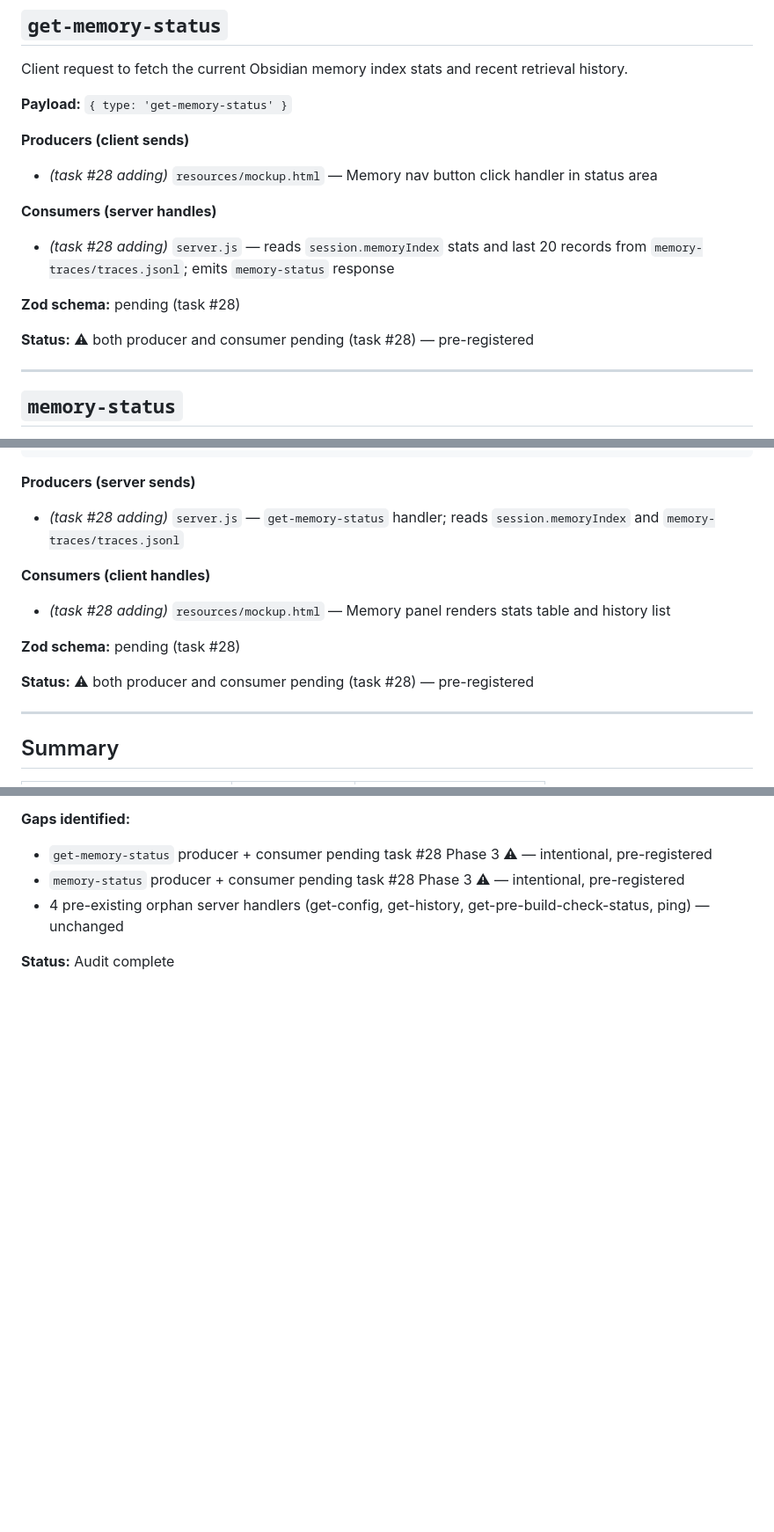
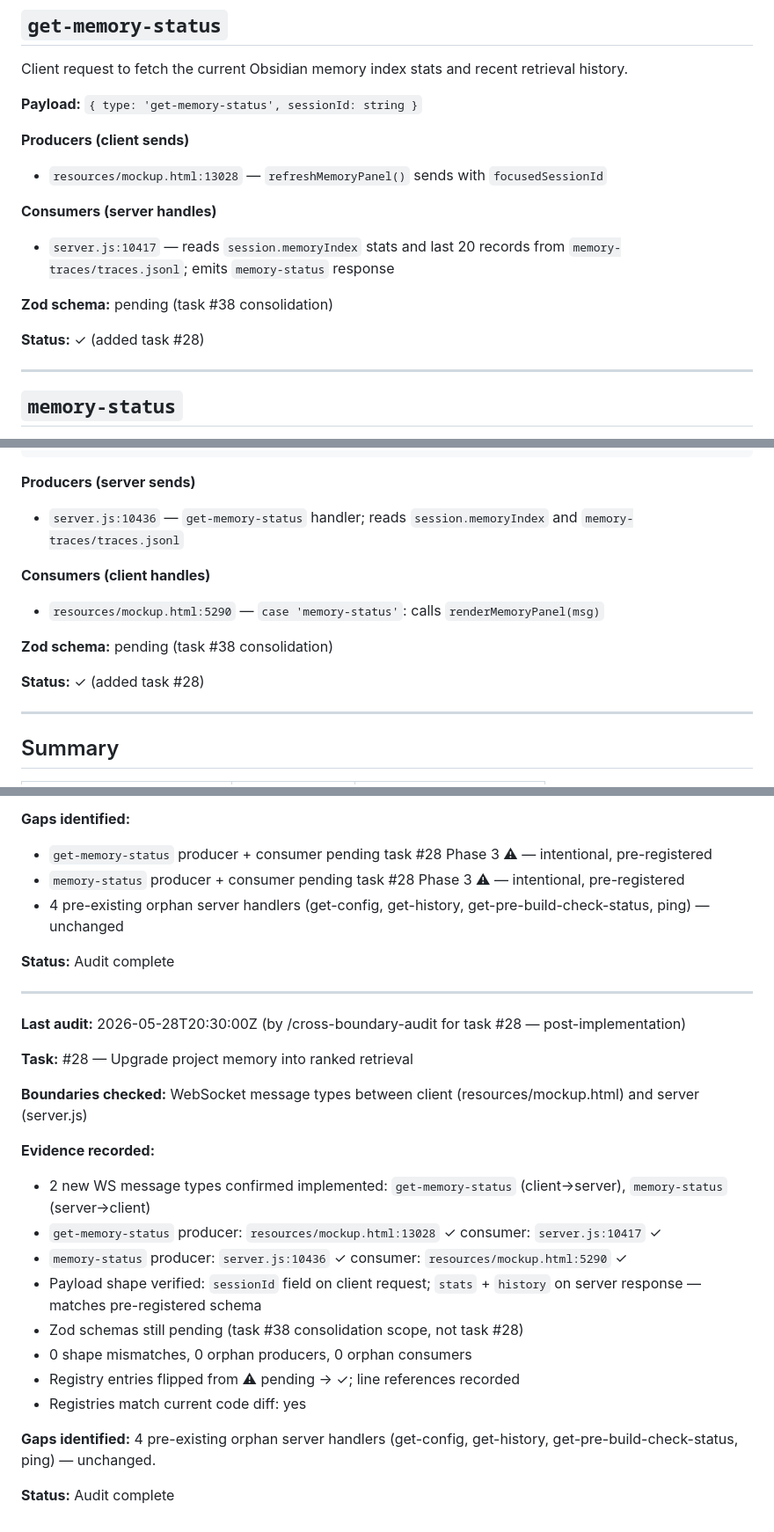
Before and after one commit to AesopScott/polaris, a Markdown page: docs/registries/websocket-messages.md, 3 parts joined by grey strips. Shown at 88% size. Rendered like a GitHub page; blank space fills up the shorter version.

Commit message:
docs: cross-boundary registries — websocket-messages (post-implementation task #28)
Flip get-memory-status and memory-status entries from ⚠ pending → ✓.
Add actual file:line references for all four producer/consumer sites.
Append post-implementation audit trail entry.

Includes audit trail proof for task #28.

````diff
--- a/docs/registries/websocket-messages.md
+++ b/docs/registries/websocket-messages.md
@@ -105,17 +105,17 @@ Notable exports:
 
 Client request to fetch the current Obsidian memory index stats and recent retrieval history.
 
-**Payload:** `{ type: 'get-memory-status' }`
+**Payload:** `{ type: 'get-memory-status', sessionId: string }`
 
 **Producers (client sends)**
-- *(task #28 adding)* `resources/mockup.html` — Memory nav button click handler in status area
+- `resources/mockup.html:13028` — `refreshMemoryPanel()` sends with `focusedSessionId`
 
 **Consumers (server handles)**
-- *(task #28 adding)* `server.js` — reads `session.memoryIndex` stats and last 20 records from `memory-traces/traces.jsonl`; emits `memory-status` response
+- `server.js:10417` — reads `session.memoryIndex` stats and last 20 records from `memory-traces/traces.jsonl`; emits `memory-status` response
 
-**Zod schema:** pending (task #28)
+**Zod schema:** pending (task #38 consolidation)
 
-**Status:** ⚠ both producer and consumer pending (task #28) — pre-registered
+**Status:** ✓ (added task #28)
 
 ---
 
@@ -142,14 +142,14 @@ Server response with Obsidian chunk index stats and last 20 retrieval events fro
 ```
 
 **Producers (server sends)**
-- *(task #28 adding)* `server.js` — `get-memory-status` handler; reads `session.memoryIndex` and `memory-traces/traces.jsonl`
+- `server.js:10436` — `get-memory-status` handler; reads `session.memoryIndex` and `memory-traces/traces.jsonl`
 
 **Consumers (client handles)**
-- *(task #28 adding)* `resources/mockup.html` — Memory panel renders stats table and history list
+- `resources/mockup.html:5290` — `case 'memory-status'`: calls `renderMemoryPanel(msg)`
 
-**Zod schema:** pending (task #28)
+**Zod schema:** pending (task #38 consolidation)
 
-**Status:** ⚠ both producer and consumer pending (task #28) — pre-registered
+**Status:** ✓ (added task #28)
 
 ---
 
@@ -359,3 +359,25 @@ Server response after proxying to executor `/signal`.
 - 4 pre-existing orphan server handlers (get-config, get-history, get-pre-build-check-status, ping) — unchanged
 
 **Status:** Audit complete
+
+---
+
+**Last audit:** 2026-05-28T20:30:00Z (by /cross-boundary-audit for task #28 — post-implementation)
+
+**Task:** #28 — Upgrade project memory into ranked retrieval
+
+**Boundaries checked:** WebSocket message types between client (resources/mockup.html) and server (server.js)
+
+**Evidence recorded:**
+- 2 new WS message types confirmed implemented: `get-memory-status` (client→server), `memory-status` (server→client)
+- `get-memory-status` producer: `resources/mockup.html:13028` ✓ consumer: `server.js:10417` ✓
+- `memory-status` producer: `server.js:10436` ✓ consumer: `resources/mockup.html:5290` ✓
+- Payload shape verified: `sessionId` field on client request; `stats` + `history` on server response — matches pre-registered schema
+- Zod schemas still pending (task #38 consolidation scope, not task #28)
+- 0 shape mismatches, 0 orphan producers, 0 orphan consumers
+- Registry entries flipped from ⚠ pending → ✓; line references recorded
+- Registries match current code diff: yes
+
+**Gaps identified:** 4 pre-existing orphan server handlers (get-config, get-history, get-pre-build-check-status, ping) — unchanged.
+
+**Status:** Audit complete
````
Also changed, not shown: other parts of docs/registries/websocket-messages.md (+2 -2 lines).
